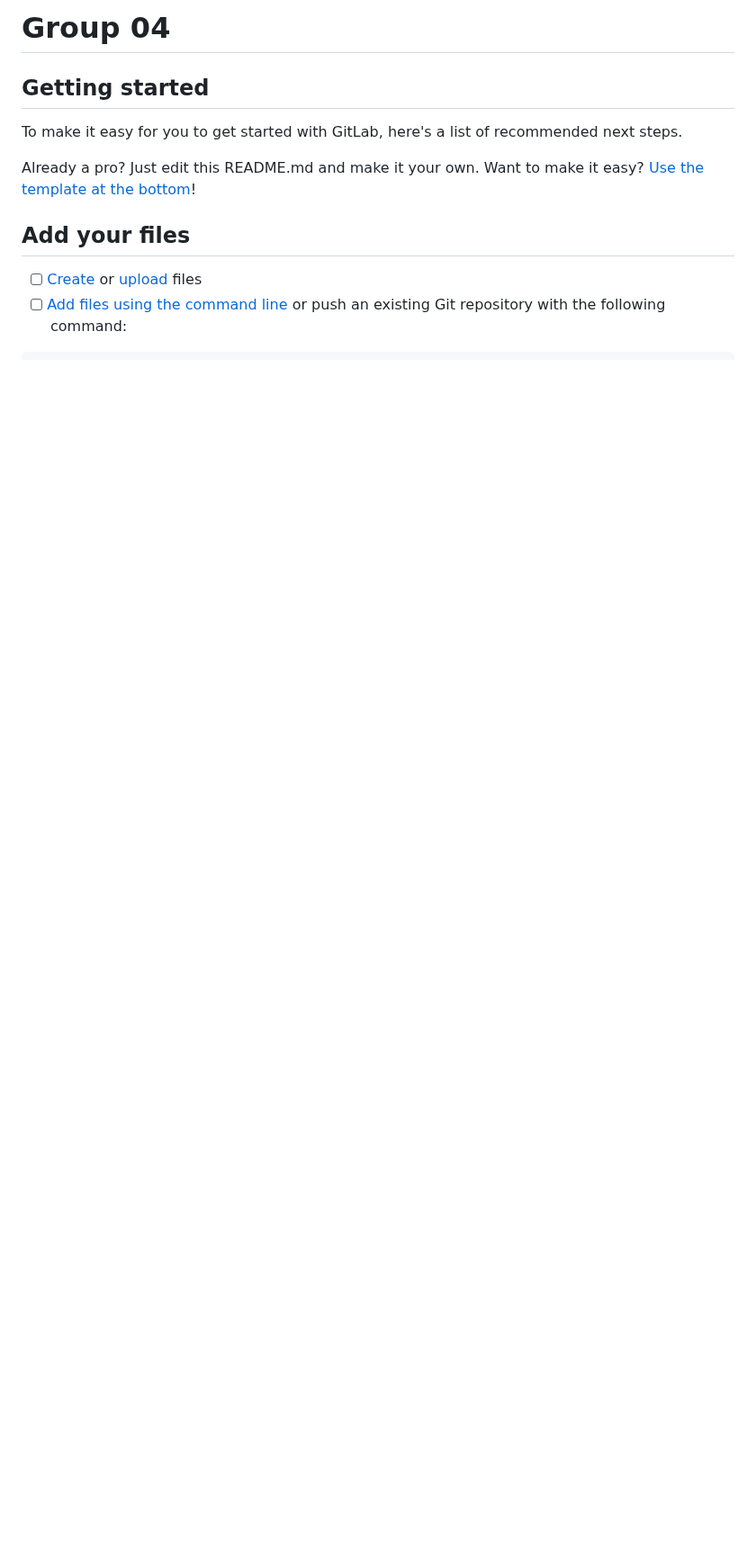
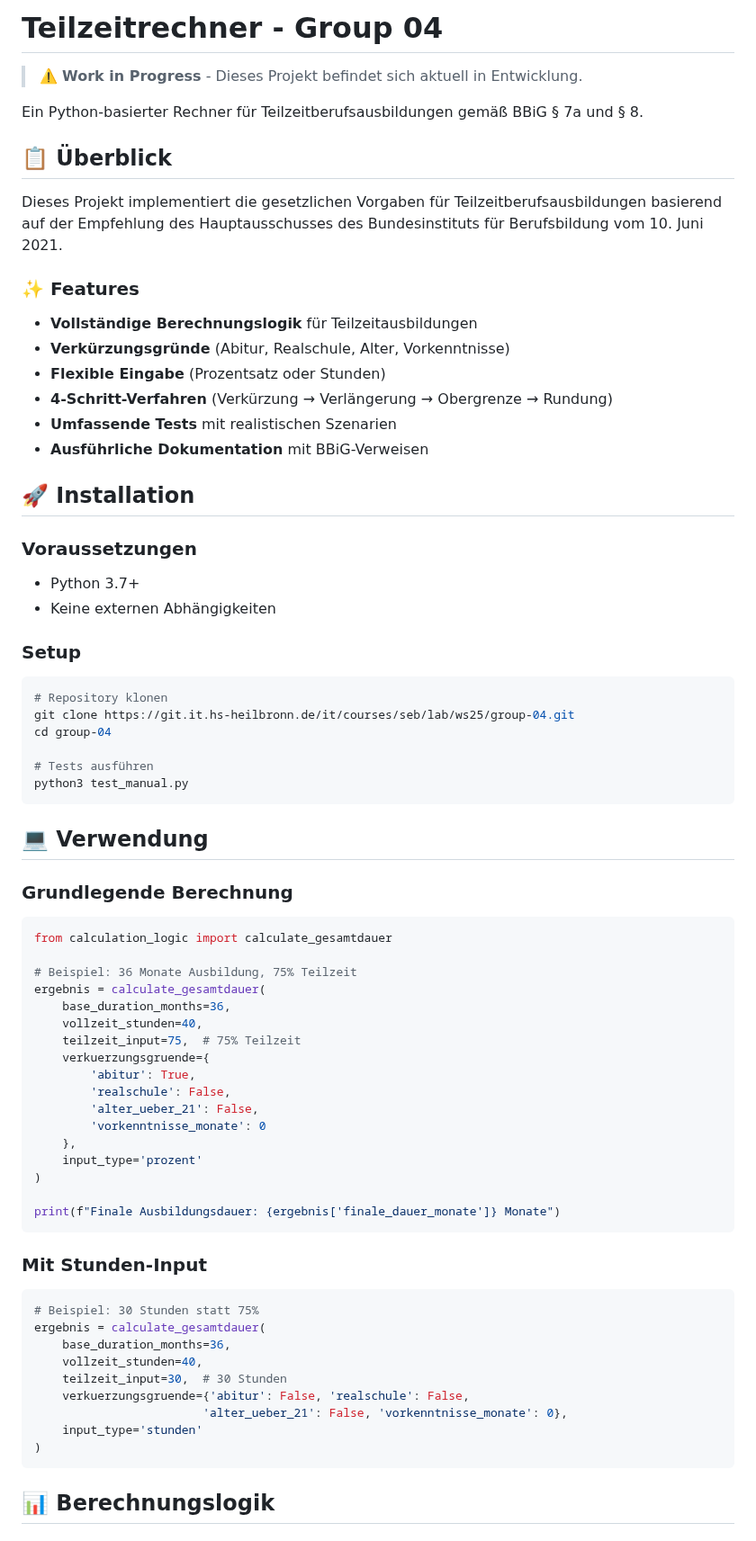
Before and after one commit to rbatmaz69/Teilzeitausbildungsrechner, a Markdown page: README.md, the part around one of its changes. Shown at 90% size. GitHub-like rendering; blank space fills up the shorter version.

````diff
--- a/README.md
+++ b/README.md
@@ -1,14 +1,73 @@
-# Group 04
+# Teilzeitrechner - Group 04
 
+> ⚠️ **Work in Progress** - Dieses Projekt befindet sich aktuell in Entwicklung.
 
+Ein Python-basierter Rechner für Teilzeitberufsausbildungen gemäß BBiG § 7a und § 8.
 
-## Getting started
+## 📋 Überblick
 
-To make it easy for you to get started with GitLab, here's a list of recommended next steps.
+Dieses Projekt implementiert die gesetzlichen Vorgaben für Teilzeitberufsausbildungen basierend auf der Empfehlung des Hauptausschusses des Bundesinstituts für Berufsbildung vom 10. Juni 2021.
 
-Already a pro? Just edit this README.md and make it your own. Want to make it easy? [Use the template at the bottom](#editing-this-readme)!
+### ✨ Features
 
-## Add your files
+- **Vollständige Berechnungslogik** für Teilzeitausbildungen
+- **Verkürzungsgründe** (Abitur, Realschule, Alter, Vorkenntnisse)
+- **Flexible Eingabe** (Prozentsatz oder Stunden)
+- **4-Schritt-Verfahren** (Verkürzung → Verlängerung → Obergrenze → Rundung)
+- **Umfassende Tests** mit realistischen Szenarien
+- **Ausführliche Dokumentation** mit BBiG-Verweisen
 
-- [ ] [Create](https://docs.gitlab.com/ee/user/project/repository/web_editor.html#create-a-file) or [upload](https://docs.gitlab.com/ee/user/project/repository/web_editor.html#upload-a-file) files
-- [ ] [Add files using the command line](https://docs.gitlab.com/topics/git/add_files/#add-files-to-a-git-repository) or push an existing Git repository with the following command:
+## 🚀 Installation
+
+### Voraussetzungen
+- Python 3.7+
+- Keine externen Abhängigkeiten
+
+### Setup
+```bash
+# Repository klonen
+git clone https://git.it.hs-heilbronn.de/it/courses/seb/lab/ws25/group-04.git
+cd group-04
+
+# Tests ausführen
+python3 test_manual.py
+```
+
+## 💻 Verwendung
+
+### Grundlegende Berechnung
+```python
+from calculation_logic import calculate_gesamtdauer
+
+# Beispiel: 36 Monate Ausbildung, 75% Teilzeit
+ergebnis = calculate_gesamtdauer(
+    base_duration_months=36,
+    vollzeit_stunden=40,
+    teilzeit_input=75,  # 75% Teilzeit
+    verkuerzungsgruende={
+        'abitur': True,
+        'realschule': False,
+        'alter_ueber_21': False,
+        'vorkenntnisse_monate': 0
+    },
+    input_type='prozent'
+)
+
+print(f"Finale Ausbildungsdauer: {ergebnis['finale_dauer_monate']} Monate")
+```
+
+### Mit Stunden-Input
+```python
+# Beispiel: 30 Stunden statt 75%
+ergebnis = calculate_gesamtdauer(
+    base_duration_months=36,
+    vollzeit_stunden=40,
+    teilzeit_input=30,  # 30 Stunden
+    verkuerzungsgruende={'abitur': False, 'realschule': False,
+                        'alter_ueber_21': False, 'vorkenntnisse_monate': 0},
+    input_type='stunden'
+)
+```
+
+## 📊 Berechnungslogik
+
````
Also changed, not shown: other parts of README.md (+87 -55 lines).
